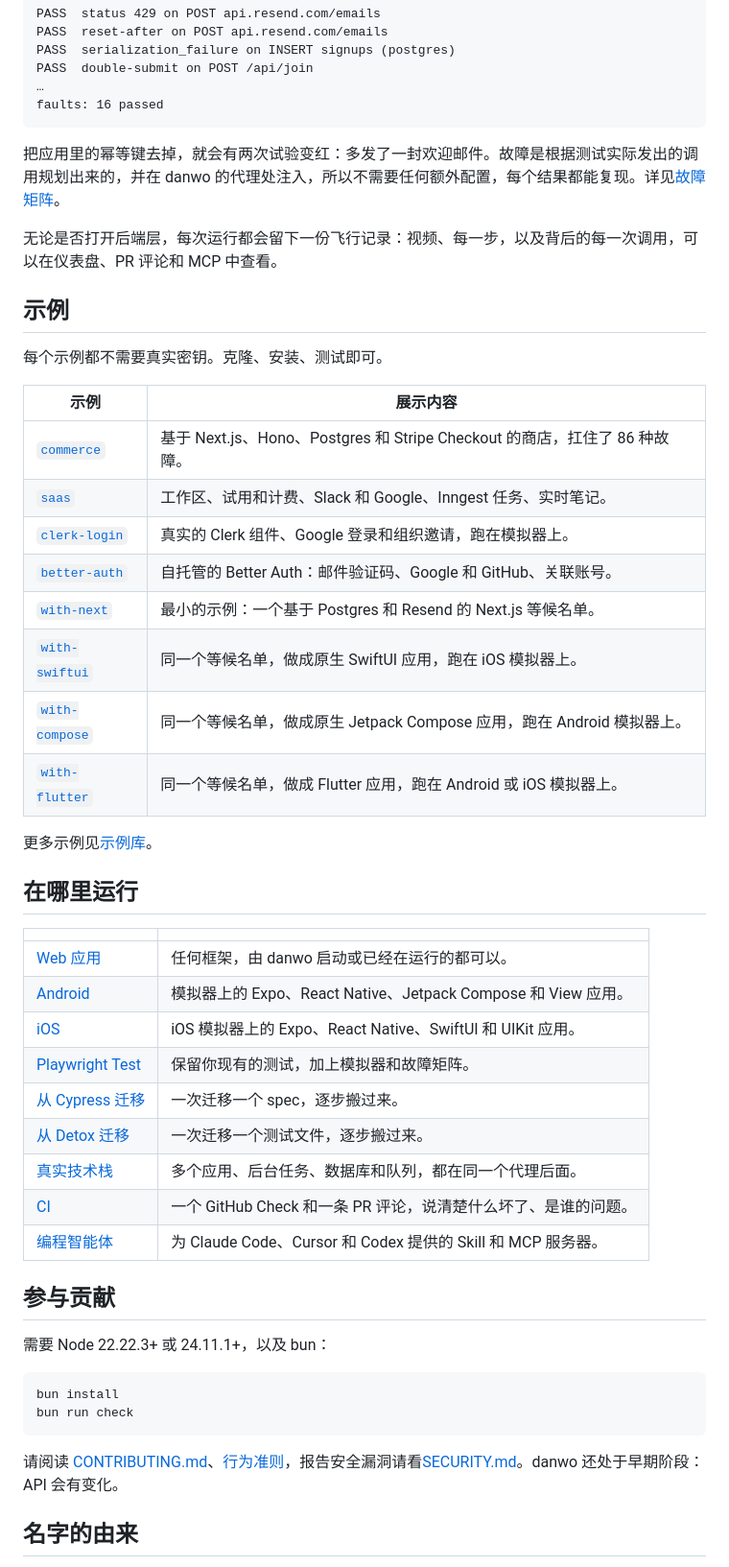
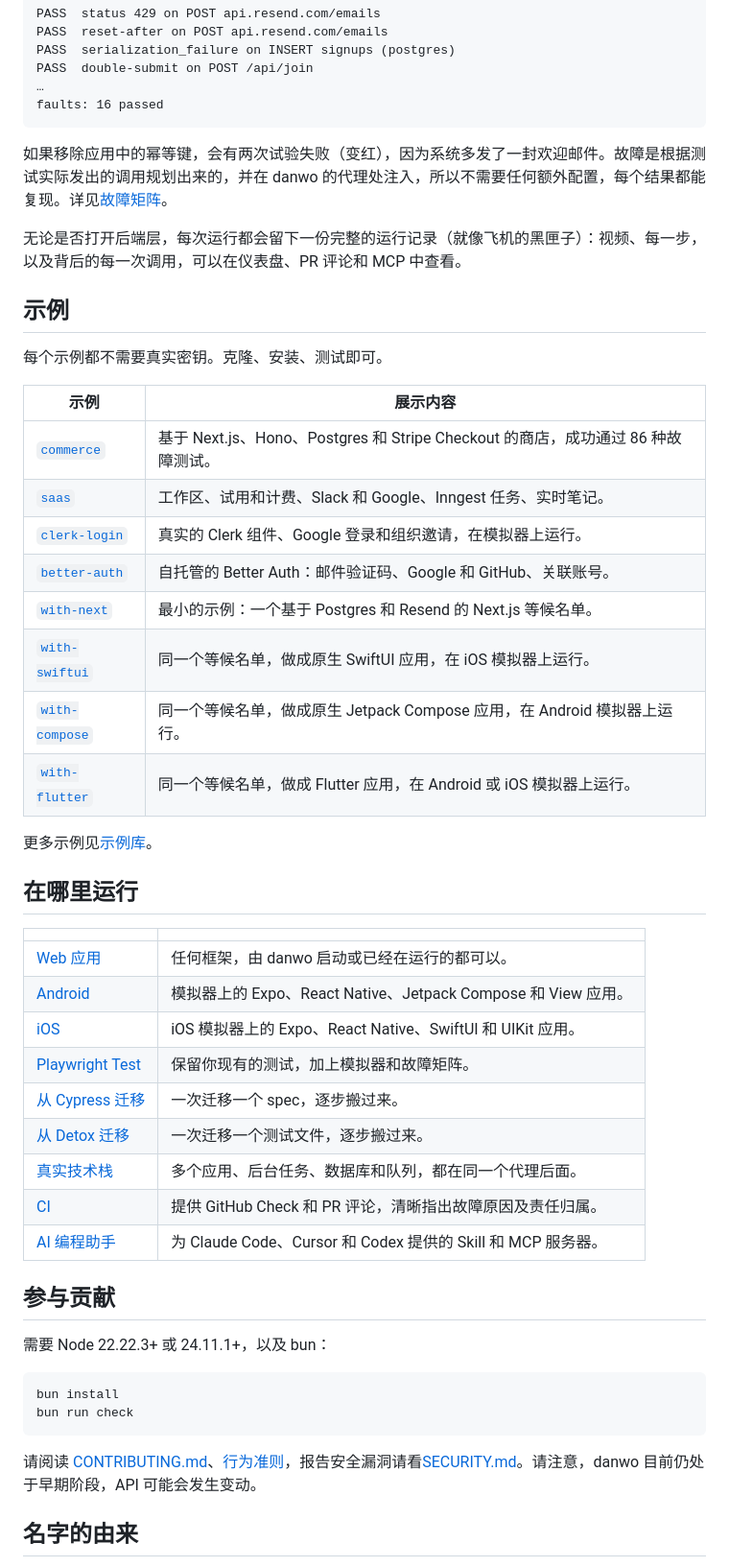
Before and after one commit to carbonmeai/danwo, a Markdown page: README.zh-CN.md, the part around one of its changes. Shown at 96% size. Drawn GitHub-style.

Commit message:
docs: the Chinese README in the terms Chinese developers use: AI 编程助手, 不变性校验, 主动注入故障, a full run record like a black box

````diff
--- a/README.zh-CN.md
+++ b/README.zh-CN.md
@@ -120,40 +120,40 @@ PASS  double-submit on POST /api/join
 faults: 16 passed
 ```
 
-把应用里的幂等键去掉，就会有两次试验变红：多发了一封欢迎邮件。故障是根据测试实际发出的调用规划出来的，并在 danwo 的代理处注入，所以不需要任何额外配置，每个结果都能复现。详见[故障矩阵](https://danwo.dev/docs/fault-matrix)。
+如果移除应用中的幂等键，会有两次试验失败（变红），因为系统多发了一封欢迎邮件。故障是根据测试实际发出的调用规划出来的，并在 danwo 的代理处注入，所以不需要任何额外配置，每个结果都能复现。详见[故障矩阵](https://danwo.dev/docs/fault-matrix)。
 
-无论是否打开后端层，每次运行都会留下一份飞行记录：视频、每一步，以及背后的每一次调用，可以在仪表盘、PR 评论和 MCP 中查看。
+无论是否打开后端层，每次运行都会留下一份完整的运行记录（就像飞机的黑匣子）：视频、每一步，以及背后的每一次调用，可以在仪表盘、PR 评论和 MCP 中查看。
 
 ## 示例
 
 每个示例都不需要真实密钥。克隆、安装、测试即可。
 
-| 示例                                    | 展示内容                                                                   |
-| --------------------------------------- | -------------------------------------------------------------------------- |
-| [`commerce`](examples/commerce)         | 基于 Next.js、Hono、Postgres 和 Stripe Checkout 的商店，扛住了 86 种故障。 |
-| [`saas`](examples/saas)                 | 工作区、试用和计费、Slack 和 Google、Inngest 任务、实时笔记。              |
-| [`clerk-login`](examples/clerk-login)   | 真实的 Clerk 组件、Google 登录和组织邀请，跑在模拟器上。                   |
-| [`better-auth`](examples/better-auth)   | 自托管的 Better Auth：邮件验证码、Google 和 GitHub、关联账号。             |
-| [`with-next`](examples/with-next)       | 最小的示例：一个基于 Postgres 和 Resend 的 Next.js 等候名单。              |
-| [`with-swiftui`](examples/with-swiftui) | 同一个等候名单，做成原生 SwiftUI 应用，跑在 iOS 模拟器上。                 |
-| [`with-compose`](examples/with-compose) | 同一个等候名单，做成原生 Jetpack Compose 应用，跑在 Android 模拟器上。     |
-| [`with-flutter`](examples/with-flutter) | 同一个等候名单，做成 Flutter 应用，跑在 Android 或 iOS 模拟器上。          |
+| 示例                                    | 展示内容                                                                         |
+| --------------------------------------- | -------------------------------------------------------------------------------- |
+| [`commerce`](examples/commerce)         | 基于 Next.js、Hono、Postgres 和 Stripe Checkout 的商店，成功通过 86 种故障测试。 |
+| [`saas`](examples/saas)                 | 工作区、试用和计费、Slack 和 Google、Inngest 任务、实时笔记。                    |
+| [`clerk-login`](examples/clerk-login)   | 真实的 Clerk 组件、Google 登录和组织邀请，在模拟器上运行。                       |
+| [`better-auth`](examples/better-auth)   | 自托管的 Better Auth：邮件验证码、Google 和 GitHub、关联账号。                   |
+| [`with-next`](examples/with-next)       | 最小的示例：一个基于 Postgres 和 Resend 的 Next.js 等候名单。                    |
+| [`with-swiftui`](examples/with-swiftui) | 同一个等候名单，做成原生 SwiftUI 应用，在 iOS 模拟器上运行。                     |
+| [`with-compose`](examples/with-compose) | 同一个等候名单，做成原生 Jetpack Compose 应用，在 Android 模拟器上运行。         |
+| [`with-flutter`](examples/with-flutter) | 同一个等候名单，做成 Flutter 应用，在 Android 或 iOS 模拟器上运行。              |
 
 更多示例见[示例库](https://danwo.dev/docs/examples)。
 
 ## 在哪里运行
 
-|                                                      |                                                                |
-| ---------------------------------------------------- | -------------------------------------------------------------- |
-| [Web 应用](https://danwo.dev/docs/web)               | 任何框架，由 danwo 启动或已经在运行的都可以。                  |
-| [Android](https://danwo.dev/docs/android-tests)      | 模拟器上的 Expo、React Native、Jetpack Compose 和 View 应用。  |
-| [iOS](https://danwo.dev/docs/ios-tests)              | iOS 模拟器上的 Expo、React Native、SwiftUI 和 UIKit 应用。     |
-| [Playwright Test](https://danwo.dev/docs/playwright) | 保留你现有的测试，加上模拟器和故障矩阵。                       |
-| [从 Cypress 迁移](https://danwo.dev/docs/cypress)    | 一次迁移一个 spec，逐步搬过来。                                |
-| [从 Detox 迁移](https://danwo.dev/docs/detox)        | 一次迁移一个测试文件，逐步搬过来。                             |
-| [真实技术栈](https://danwo.dev/docs/real-stacks)     | 多个应用、后台任务、数据库和队列，都在同一个代理后面。         |
-| [CI](https://danwo.dev/docs/ci)                      | 一个 GitHub Check 和一条 PR 评论，说清楚什么坏了、是谁的问题。 |
-| [编程智能体](https://danwo.dev/docs/coding-agents)   | 为 Claude Code、Cursor 和 Codex 提供的 Skill 和 MCP 服务器。   |
+|                                                      |                                                               |
+| ---------------------------------------------------- | ------------------------------------------------------------- |
+| [Web 应用](https://danwo.dev/docs/web)               | 任何框架，由 danwo 启动或已经在运行的都可以。                 |
+| [Android](https://danwo.dev/docs/android-tests)      | 模拟器上的 Expo、React Native、Jetpack Compose 和 View 应用。 |
+| [iOS](https://danwo.dev/docs/ios-tests)              | iOS 模拟器上的 Expo、React Native、SwiftUI 和 UIKit 应用。    |
+| [Playwright Test](https://danwo.dev/docs/playwright) | 保留你现有的测试，加上模拟器和故障矩阵。                      |
+| [从 Cypress 迁移](https://danwo.dev/docs/cypress)    | 一次迁移一个 spec，逐步搬过来。                               |
+| [从 Detox 迁移](https://danwo.dev/docs/detox)        | 一次迁移一个测试文件，逐步搬过来。                            |
+| [真实技术栈](https://danwo.dev/docs/real-stacks)     | 多个应用、后台任务、数据库和队列，都在同一个代理后面。        |
+| [CI](https://danwo.dev/docs/ci)                      | 提供 GitHub Check 和 PR 评论，清晰指出故障原因及责任归属。    |
+| [AI 编程助手](https://danwo.dev/docs/coding-agents)  | 为 Claude Code、Cursor 和 Codex 提供的 Skill 和 MCP 服务器。  |
 
 ## 参与贡献
 
@@ -164,7 +164,7 @@ bun install
 bun run check
 ```
 
-请阅读 [CONTRIBUTING.md](CONTRIBUTING.md)、[行为准则](CODE_OF_CONDUCT.md)，报告安全漏洞请看[SECURITY.md](SECURITY.md)。danwo 还处于早期阶段：API 会有变化。
+请阅读 [CONTRIBUTING.md](CONTRIBUTING.md)、[行为准则](CODE_OF_CONDUCT.md)，报告安全漏洞请看[SECURITY.md](SECURITY.md)。请注意，danwo 目前仍处于早期阶段，API 可能会发生变动。
 
 ## 名字的由来
 
````
Also changed, not shown: other parts of README.zh-CN.md (+13 -13 lines).
